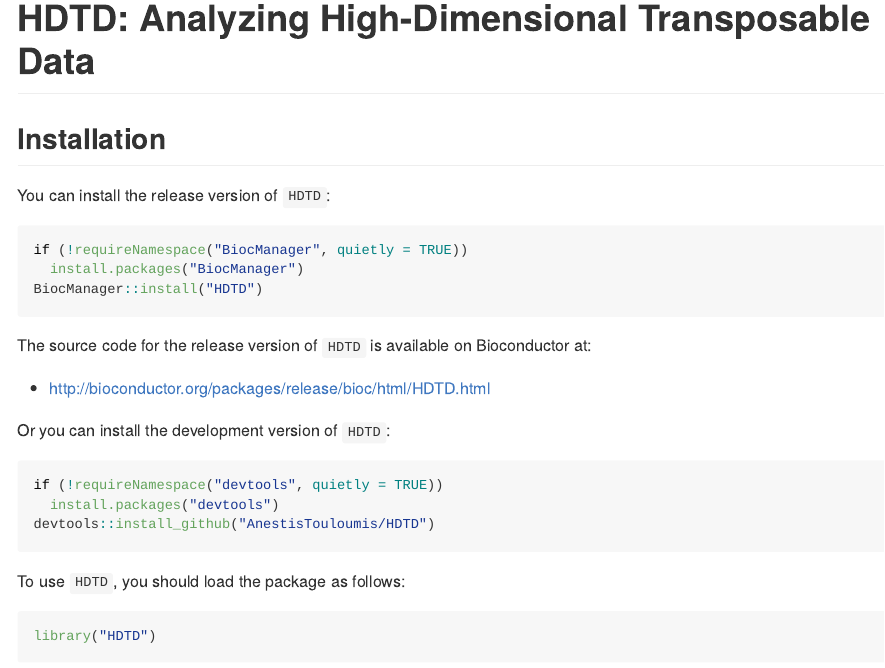
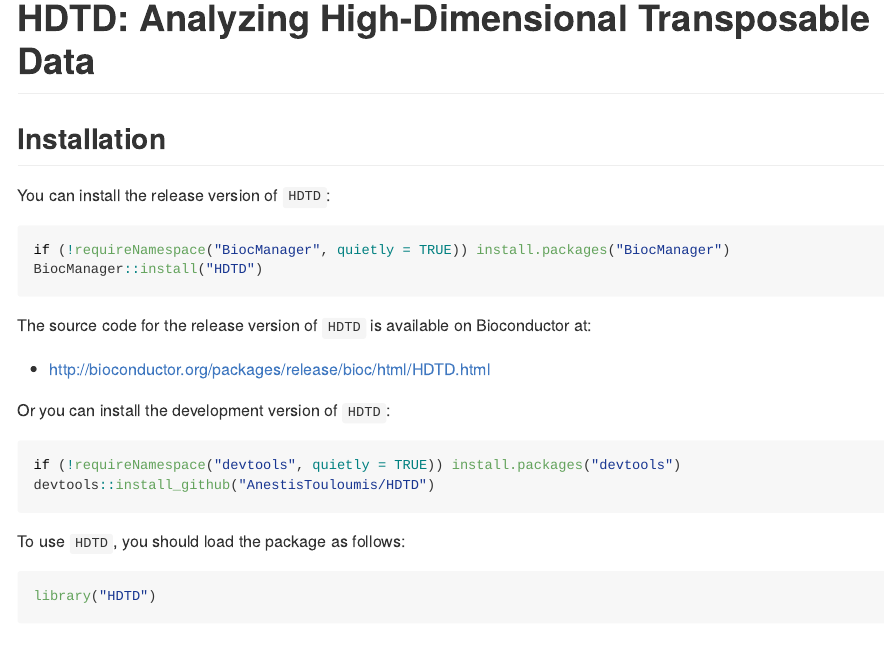
Before and after one commit to AnestisTouloumis/HDTD, an R Markdown document (README.Rmd): the page in a window 1100 px wide, from its top. Rendered offline with R 4.5, knitr and Pandoc, with nearby package versions; some code elsewhere in the file could not run offline; a font, style sheet, LaTeX package, included part or bibliography that could not be used is replaced or left out; badge pictures from the web are left out.

Commit message:
updating READme

````diff
--- a/README.Rmd
+++ b/README.Rmd
@@ -72,7 +72,7 @@ knitr::opts_chunk$set(
 
 You can install the release version of `HDTD`:
 
-``` r
+```{r eval=FALSE}
 if (!requireNamespace("BiocManager", quietly = TRUE))
   install.packages("BiocManager")
 BiocManager::install("HDTD")
@@ -84,7 +84,7 @@ The source code for the release version of `HDTD` is available on Bioconductor a
 
 Or you can install the development version of `HDTD`:
 
-``` r
+```{r eval=FALSE}
 if (!requireNamespace("devtools", quietly = TRUE))
   install.packages("devtools")
 devtools::install_github("AnestisTouloumis/HDTD")
````
Also changed, not shown: README.md.
